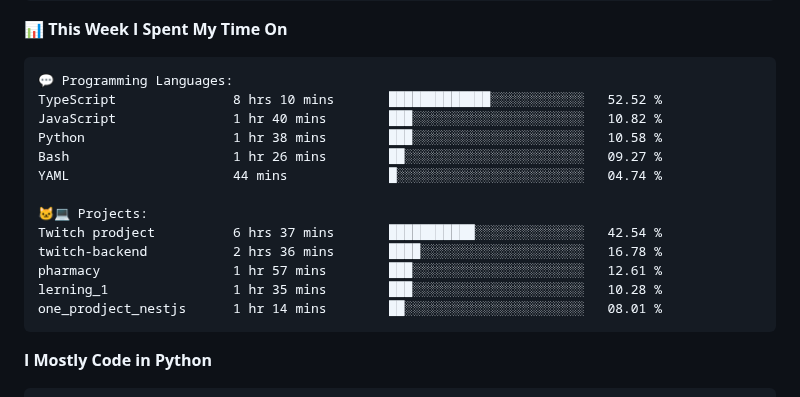
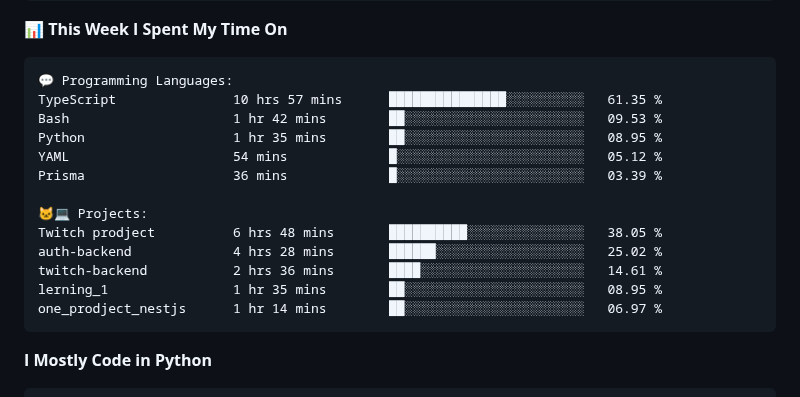
Before and after one commit to vvladislovv/vvladislovv, a Markdown page: README.md, the part around one of its changes. Rendered like a GitHub page.

Commit message:
Updated with Dev Metrics

````diff
--- a/README.md
+++ b/README.md
@@ -83,18 +83,18 @@ Sunday                   67 commits          ███░░░░░░░░
 
 ```text
 💬 Programming Languages:
-TypeScript               8 hrs 10 mins       █████████████░░░░░░░░░░░░   52.52 %
-JavaScript               1 hr 40 mins        ███░░░░░░░░░░░░░░░░░░░░░░   10.82 %
-Python                   1 hr 38 mins        ███░░░░░░░░░░░░░░░░░░░░░░   10.58 %
-Bash                     1 hr 26 mins        ██░░░░░░░░░░░░░░░░░░░░░░░   09.27 %
-YAML                     44 mins             █░░░░░░░░░░░░░░░░░░░░░░░░   04.74 %
+TypeScript               10 hrs 57 mins      ███████████████░░░░░░░░░░   61.35 %
+Bash                     1 hr 42 mins        ██░░░░░░░░░░░░░░░░░░░░░░░   09.53 %
+Python                   1 hr 35 mins        ██░░░░░░░░░░░░░░░░░░░░░░░   08.95 %
+YAML                     54 mins             █░░░░░░░░░░░░░░░░░░░░░░░░   05.12 %
+Prisma                   36 mins             █░░░░░░░░░░░░░░░░░░░░░░░░   03.39 %
 
 🐱‍💻 Projects:
-Twitch prodject          6 hrs 37 mins       ███████████░░░░░░░░░░░░░░   42.54 %
-twitch-backend           2 hrs 36 mins       ████░░░░░░░░░░░░░░░░░░░░░   16.78 %
-pharmacy                 1 hr 57 mins        ███░░░░░░░░░░░░░░░░░░░░░░   12.61 %
-lerning_1                1 hr 35 mins        ███░░░░░░░░░░░░░░░░░░░░░░   10.28 %
-one_prodject_nestjs      1 hr 14 mins        ██░░░░░░░░░░░░░░░░░░░░░░░   08.01 %
+Twitch prodject          6 hrs 48 mins       ██████████░░░░░░░░░░░░░░░   38.05 %
+auth-backend             4 hrs 28 mins       ██████░░░░░░░░░░░░░░░░░░░   25.02 %
+twitch-backend           2 hrs 36 mins       ████░░░░░░░░░░░░░░░░░░░░░   14.61 %
+lerning_1                1 hr 35 mins        ██░░░░░░░░░░░░░░░░░░░░░░░   08.95 %
+one_prodject_nestjs      1 hr 14 mins        ██░░░░░░░░░░░░░░░░░░░░░░░   06.97 %
 ```
 
 **I Mostly Code in Python**
````
Also changed, not shown: other parts of README.md (+1 -1 lines).
